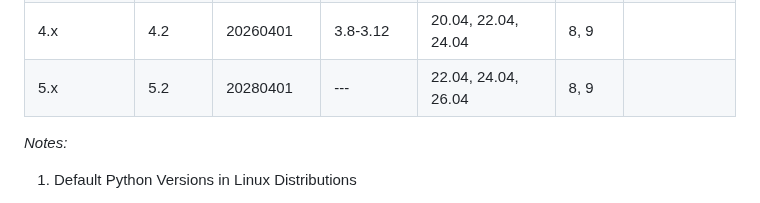
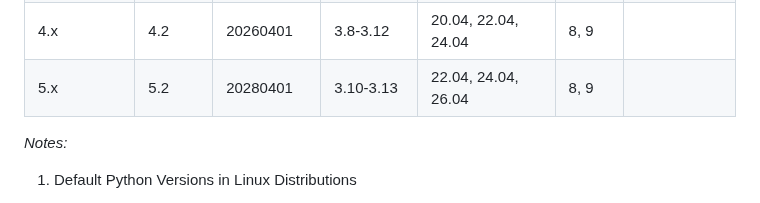
Before and after one commit to lixinzhan/SuperDoCS, a Markdown page: README.md, the part around the change. Drawn GitHub-style.

```diff
--- a/README.md
+++ b/README.md
@@ -99,7 +99,7 @@ python3 manage.py migrate
    | 2.x       | 1.11   | 20200401    | 2.7, 3.4-3.7 | 18.04               | 7, 8    | gunicorn 20.x |
    | 3.x       | 3.2    | 20240401    | 3.6-3.10     | 20.04, 22.04        | 7, 8, 9 | gunicorn 22.x |
    | 4.x       | 4.2    | 20260401    | 3.8-3.12     | 20.04, 22.04, 24.04 | 8, 9    | |
-   | 5.x       | 5.2    | 20280401    | ---          | 22.04, 24.04, 26.04 | 8, 9    | |
+   | 5.x       | 5.2    | 20280401    | 3.10-3.13    | 22.04, 24.04, 26.04 | 8, 9    | |
 
    _Notes:_
 
```
